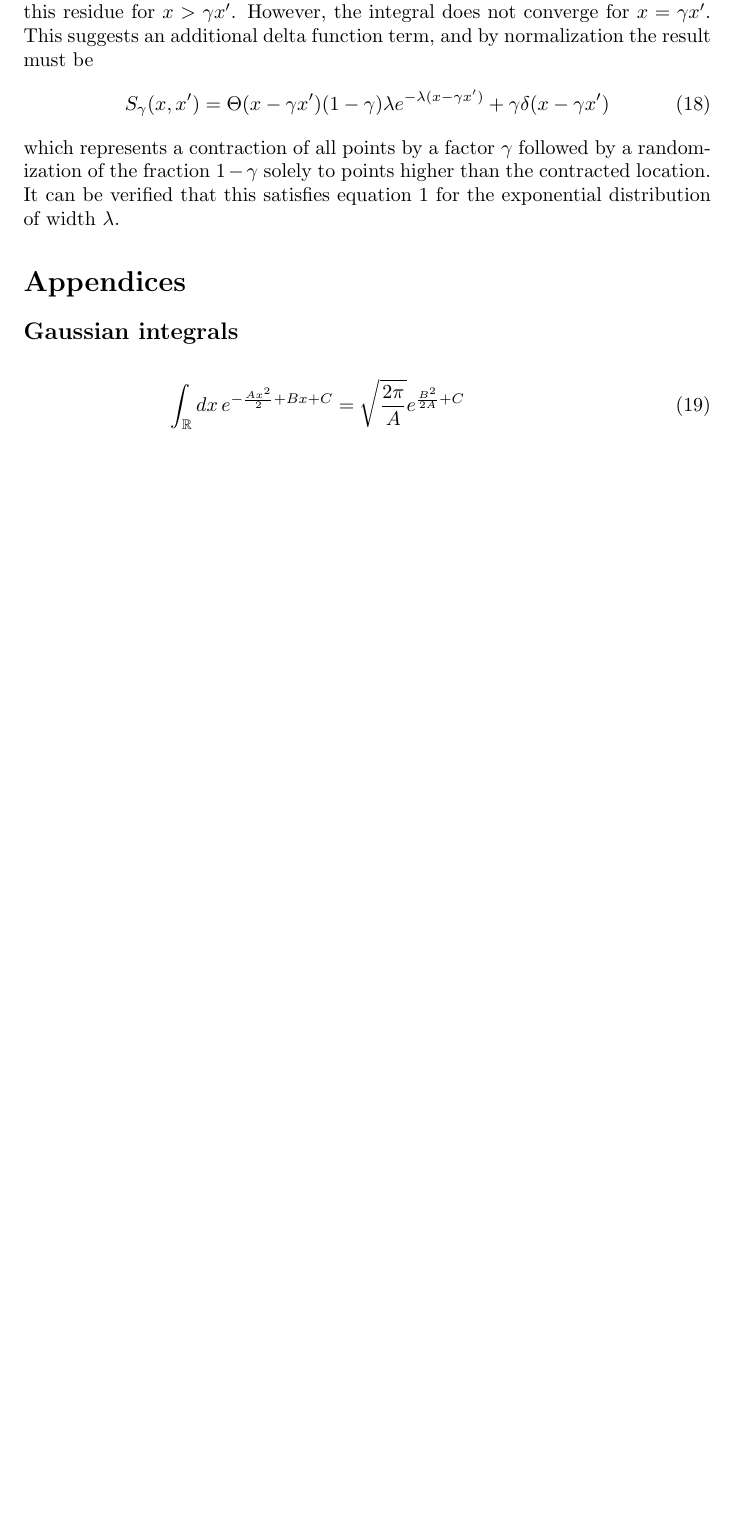
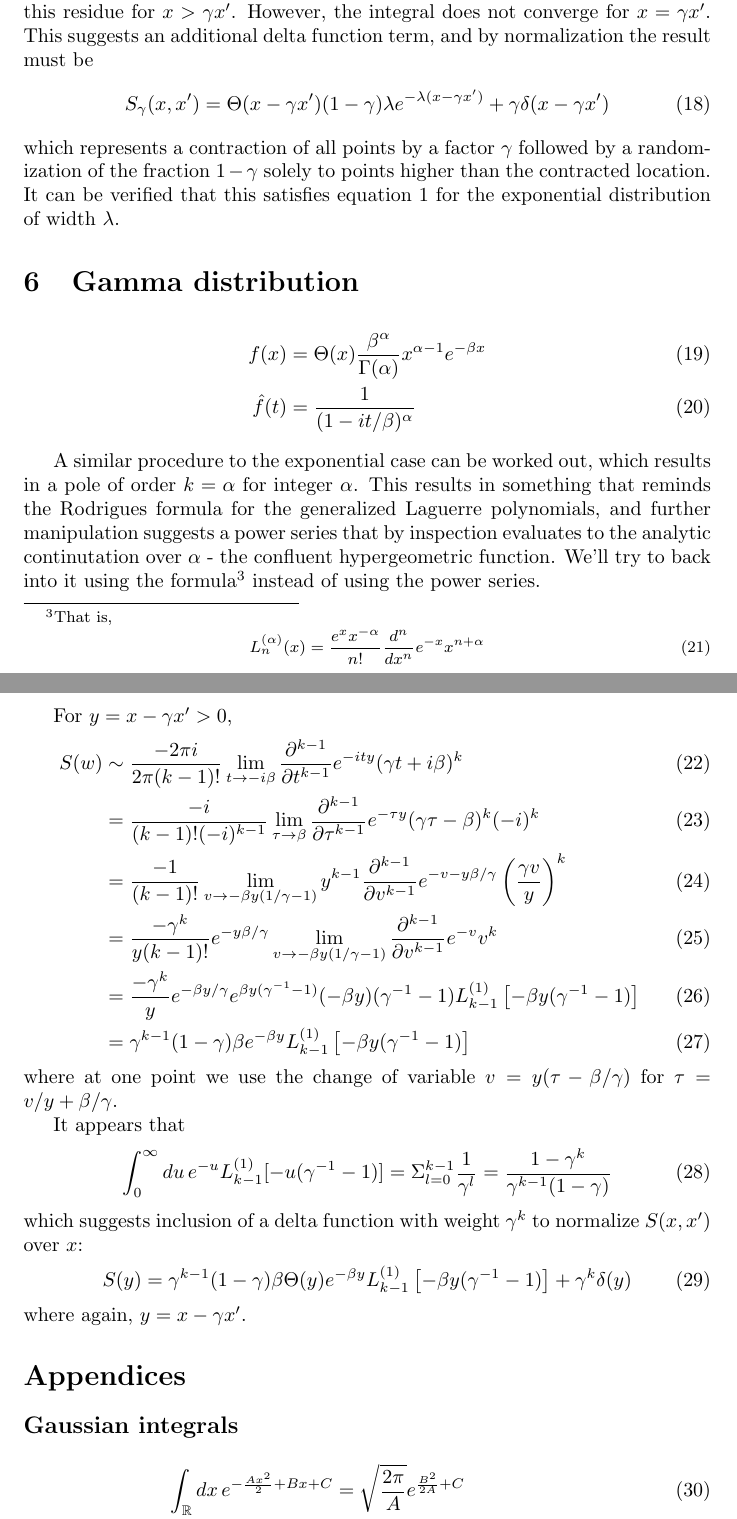
Before and after one commit to felix-clark/transition-kernels, a LaTeX document (main.tex): part of page 4 of 5 before the commit and two parts of pages 4 and 5 of 6 after it, the two joined at a grey line, cut so that both start at the same text, the shorter picture padded with empty space. Compiled offline with pdfLaTeX.

Commit message:
gamma candidate solution

```diff
--- a/main.tex
+++ b/main.tex
@@ -157,6 +157,41 @@ randomization of the fraction $1-\gamma$ solely to points higher than the
 contracted location. It can be verified that this satisfies equation
 \ref{eq:transform} for the exponential distribution of width $\lambda$.
 
+\section{Gamma distribution}
+\begin{align}
+	f(x)      & = \Theta(x) \frac{\beta^{\alpha}}{\Gamma(\alpha)} x^{\alpha-1} e^{-\beta x} \\
+	\hat f(t) & = \frac{1}{(1 - it/\beta)^\alpha}
+\end{align}
+
+A similar procedure to the exponential case can be worked out, which results in
+a pole of order $k = \alpha$ for integer $\alpha$. This results in something
+that reminds the Rodrigues formula for the generalized Laguerre polynomials,
+and further manipulation suggests a power series that by inspection evaluates
+to the analytic continutation over $\alpha$ - the confluent hypergeometric
+function. We'll try to back into it using the formula\footnote{That is,
+	\begin{equation} L_n^{(\alpha)}(x) = \frac{e^x x^{-\alpha}}{n!} \frac{d^n}{dx^n}e^{-x}x^{n+\alpha}
+	\end{equation}} instead of using the power series.
+
+For $y = x - \gamma x' > 0$,
+\begin{align}
+	S(w) & \sim \frac{-2\pi i}{2\pi(k-1)!} \lim_{t \rightarrow -i\beta} \frac{\partial^{k-1}}{\partial t ^{k-1}} e^{-ity} (\gamma t + i \beta)^k                                      \\
+	     & = \frac{-i}{(k-1)! (-i)^{k-1}} \lim_{\tau \rightarrow \beta} \frac{\partial^{k-1}}{\partial \tau^{k-1}} e^{-\tau y} (\gamma \tau - \beta)^k (-i)^k                         \\
+	     & = \frac{-1}{(k-1)!}  \lim_{v \rightarrow -\beta y(1/\gamma - 1)} y^{k-1} \frac{\partial^{k-1}}{\partial v ^{k-1}} e^{-v - y\beta/\gamma} \left(\frac{\gamma v}{y}\right)^k \\
+	     & = \frac{-\gamma^k}{y (k-1)!} e^{-y\beta/\gamma} \lim_{v \rightarrow -\beta y(1/\gamma - 1)} \frac{\partial^{k-1}}{\partial v ^{k-1}} e^{-v} v^k                            \\
+	     & = \frac{-\gamma^k}{y} e^{-\beta y/\gamma} e^{\beta y(\gamma^{-1}-1)} (-\beta y)(\gamma^{-1} - 1) L_{k-1}^{(1)}\left[-\beta y(\gamma^{-1}-1)\right]                         \\
+	     & = \gamma^{k-1}(1 - \gamma) \beta e^{-\beta y} L_{k-1}^{(1)}\left[-\beta y(\gamma^{-1}-1)\right]
+\end{align}
+where at one point we use the change of variable $v = y(\tau - \beta/\gamma)$ for $\tau = v/y + \beta/\gamma$.
+
+It appears that
+\begin{equation}
+	\int_0^\infty du\, e^{-u} L_{k-1}^{(1)}[-u(\gamma^{-1} - 1)] = \Sigma_{l=0}^{k-1} \frac{1}{\gamma^l} = \frac{1-\gamma^k}{\gamma^{k-1}(1-\gamma)}
+\end{equation}
+which suggests inclusion of a delta function with weight $\gamma^k$ to normalize $S(x, x')$ over $x$:
+\begin{equation}
+	S(y) = \gamma^{k-1}(1 - \gamma) \beta \Theta(y) e^{-\beta y} L_{k-1}^{(1)}\left[-\beta y(\gamma^{-1}-1)\right] + \gamma^k \delta(y)
+\end{equation}
+where again, $y = x - \gamma x'$.
 
 \section*{Appendices}
 \subsection*{Gaussian integrals}
```
Also changed, not shown: main.tex (10 more changed lines).
